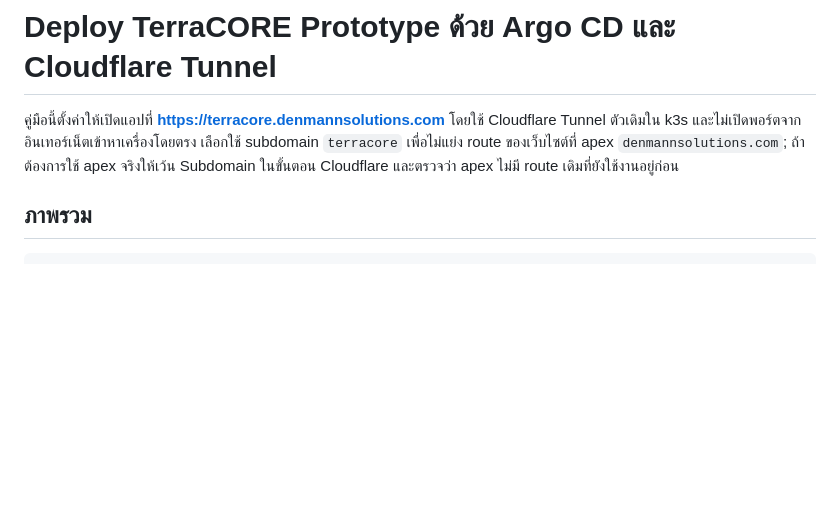
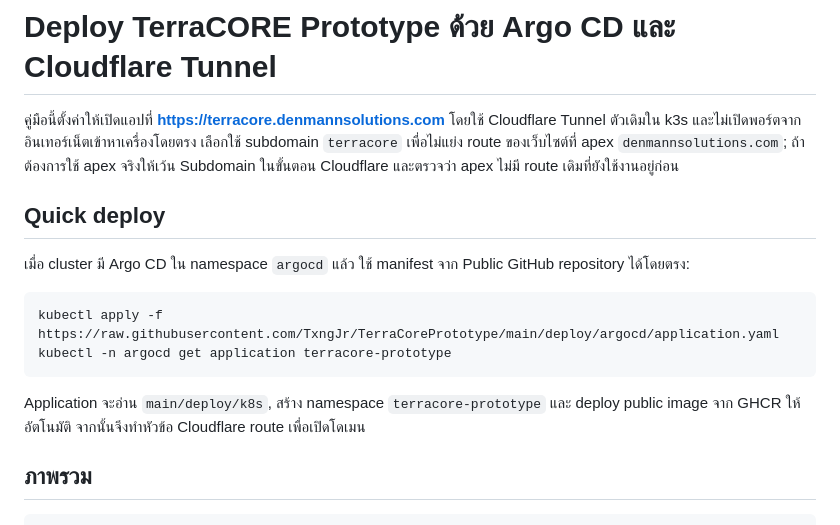
Before and after one commit to TxngJr/TerraCorePrototype, a Markdown page: deploy/README.md, the part around the change. Rendered like a GitHub page; blank space fills up the shorter version.

Commit message:
docs: add one-command Argo CD deployment

````diff
--- a/deploy/README.md
+++ b/deploy/README.md
@@ -5,6 +5,19 @@ Cloudflare Tunnel ตัวเดิมใน k3s และไม่เปิด
 เลือกใช้ subdomain `terracore` เพื่อไม่แย่ง route ของเว็บไซต์ที่ apex
 `denmannsolutions.com`; ถ้าต้องการใช้ apex จริงให้เว้น Subdomain ในขั้นตอน Cloudflare
 และตรวจว่า apex ไม่มี route เดิมที่ยังใช้งานอยู่ก่อน
+
+## Quick deploy
+
+เมื่อ cluster มี Argo CD ใน namespace `argocd` แล้ว ใช้ manifest จาก Public GitHub
+repository ได้โดยตรง:
+
+```bash
+kubectl apply -f https://raw.githubusercontent.com/TxngJr/TerraCorePrototype/main/deploy/argocd/application.yaml
+kubectl -n argocd get application terracore-prototype
+```
+
+Application จะอ่าน `main/deploy/k8s`, สร้าง namespace `terracore-prototype` และ deploy
+public image จาก GHCR ให้อัตโนมัติ จากนั้นจึงทำหัวข้อ Cloudflare route เพื่อเปิดโดเมน
 
 ## ภาพรวม
 
````
Also changed, not shown: README.md (+6 -0 lines).
